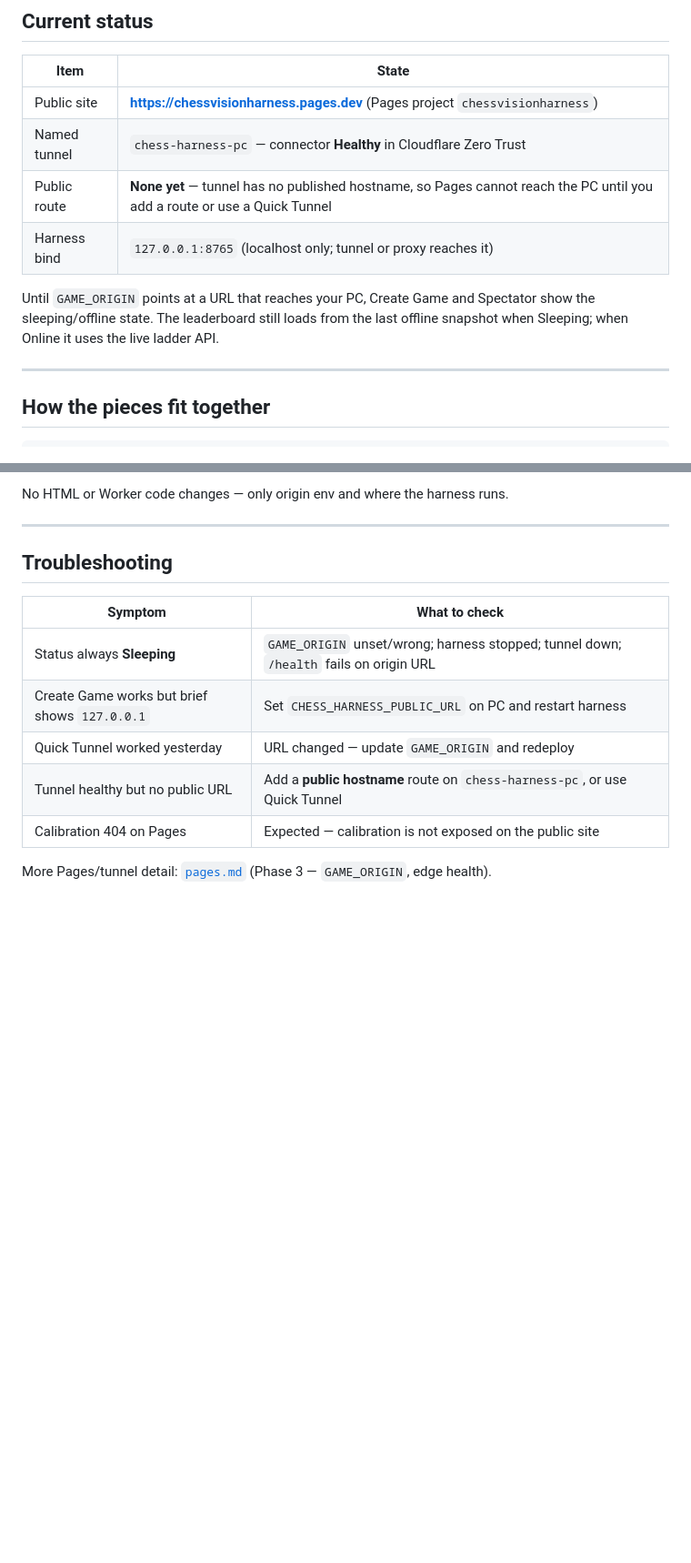
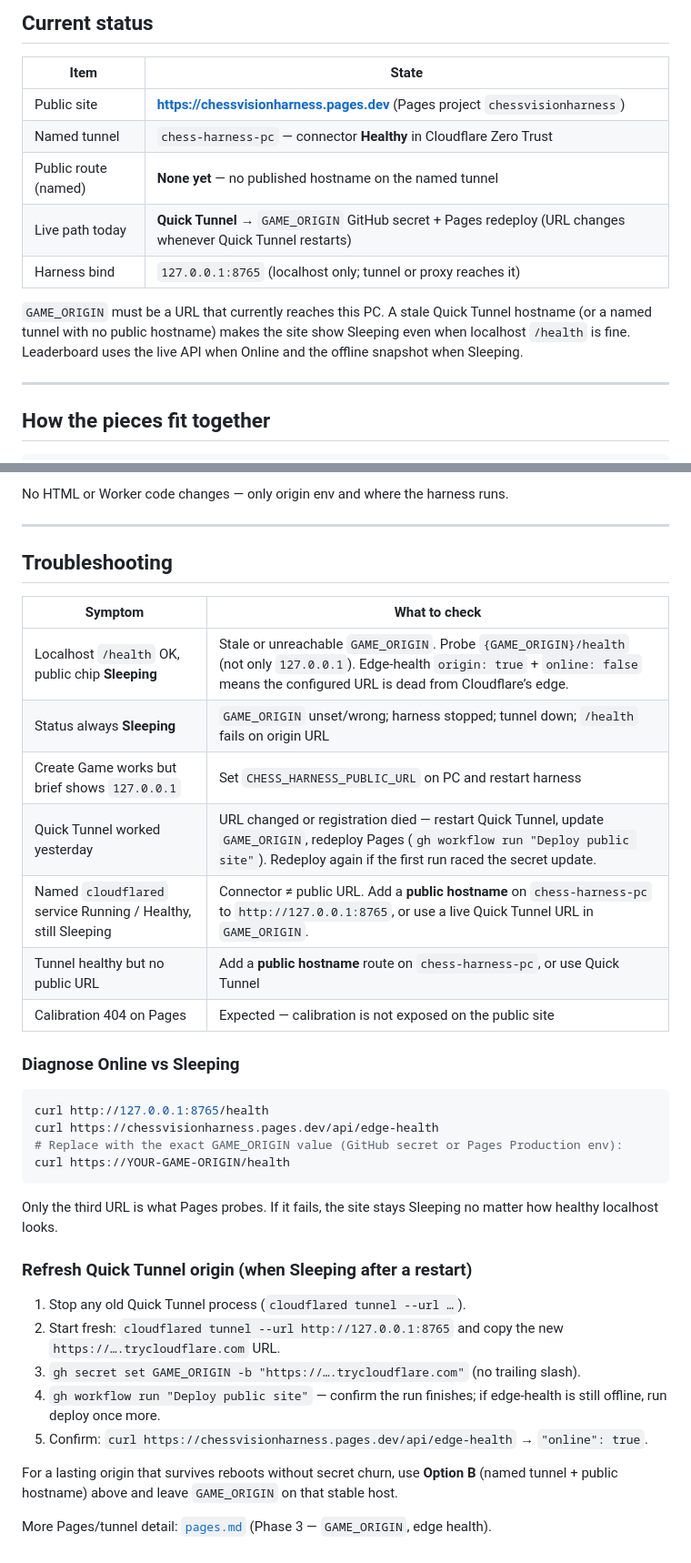
Before and after one commit to ishmanashna/chess-vision-harness, a Markdown page: deploy/home-pc.md, 2 parts joined by grey strips. Shown at 91% size. Drawn GitHub-style; blank space fills up the shorter version.

Commit message:
Document Online vs Sleeping tunnel diagnosis and lasting origin setup.
EOF

Co-authored-by: Cursor <cursoragent@cursor.com>

````diff
--- a/deploy/home-pc.md
+++ b/deploy/home-pc.md
@@ -16,10 +16,11 @@ Related docs
 |------|--------|
 | Public site | **https://chessvisionharness.pages.dev** (Pages project `chessvisionharness`) |
 | Named tunnel | `chess-harness-pc` — connector **Healthy** in Cloudflare Zero Trust |
-| Public route | **None yet** — tunnel has no published hostname, so Pages cannot reach the PC until you add a route or use a Quick Tunnel |
+| Public route (named) | **None yet** — no published hostname on the named tunnel |
+| Live path today | **Quick Tunnel** → `GAME_ORIGIN` GitHub secret + Pages redeploy (URL changes whenever Quick Tunnel restarts) |
 | Harness bind | `127.0.0.1:8765` (localhost only; tunnel or proxy reaches it) |
 
-Until `GAME_ORIGIN` points at a URL that reaches your PC, Create Game and Spectator show the sleeping/offline state. The leaderboard still loads from the last offline snapshot when Sleeping; when Online it uses the live ladder API.
+`GAME_ORIGIN` must be a URL that currently reaches this PC. A stale Quick Tunnel hostname (or a named tunnel with no public hostname) makes the site show Sleeping even when localhost `/health` is fine. Leaderboard uses the live API when Online and the offline snapshot when Sleeping.
 
 ---
 
@@ -290,10 +291,33 @@ No HTML or Worker code changes — only origin env and where the harness runs.
 
 | Symptom | What to check |
 |---------|----------------|
+| Localhost `/health` OK, public chip **Sleeping** | Stale or unreachable `GAME_ORIGIN`. Probe `{GAME_ORIGIN}/health` (not only `127.0.0.1`). Edge-health `origin: true` + `online: false` means the configured URL is dead from Cloudflare’s edge. |
 | Status always **Sleeping** | `GAME_ORIGIN` unset/wrong; harness stopped; tunnel down; `/health` fails on origin URL |
 | Create Game works but brief shows `127.0.0.1` | Set `CHESS_HARNESS_PUBLIC_URL` on PC and restart harness |
-| Quick Tunnel worked yesterday | URL changed — update `GAME_ORIGIN` and redeploy |
+| Quick Tunnel worked yesterday | URL changed or registration died — restart Quick Tunnel, update `GAME_ORIGIN`, redeploy Pages (`gh workflow run "Deploy public site"`). Redeploy again if the first run raced the secret update. |
+| Named `cloudflared` service Running / Healthy, still Sleeping | Connector ≠ public URL. Add a **public hostname** on `chess-harness-pc` to `http://127.0.0.1:8765`, or use a live Quick Tunnel URL in `GAME_ORIGIN`. |
 | Tunnel healthy but no public URL | Add a **public hostname** route on `chess-harness-pc`, or use Quick Tunnel |
 | Calibration 404 on Pages | Expected — calibration is not exposed on the public site |
 
+### Diagnose Online vs Sleeping
+
+```powershell
+curl http://127.0.0.1:8765/health
+curl https://chessvisionharness.pages.dev/api/edge-health
+# Replace with the exact GAME_ORIGIN value (GitHub secret or Pages Production env):
+curl https://YOUR-GAME-ORIGIN/health
+```
+
+Only the third URL is what Pages probes. If it fails, the site stays Sleeping no matter how healthy localhost looks.
+
+### Refresh Quick Tunnel origin (when Sleeping after a restart)
+
+1. Stop any old Quick Tunnel process (`cloudflared tunnel --url …`).
+2. Start fresh: `cloudflared tunnel --url http://127.0.0.1:8765` and copy the new `https://….trycloudflare.com` URL.
+3. `gh secret set GAME_ORIGIN -b "https://….trycloudflare.com"` (no trailing slash).
+4. `gh workflow run "Deploy public site"` — confirm the run finishes; if edge-health is still offline, run deploy once more.
+5. Confirm: `curl https://chessvisionharness.pages.dev/api/edge-health` → `"online": true`.
+
+For a lasting origin that survives reboots without secret churn, use **Option B** (named tunnel + public hostname) above and leave `GAME_ORIGIN` on that stable host.
+
 More Pages/tunnel detail: [`pages.md`](pages.md) (Phase 3 — `GAME_ORIGIN`, edge health).
````
Also changed, not shown: DEPLOY.md (+21 -0 lines), deploy/pages.md (+4 -3 lines).
